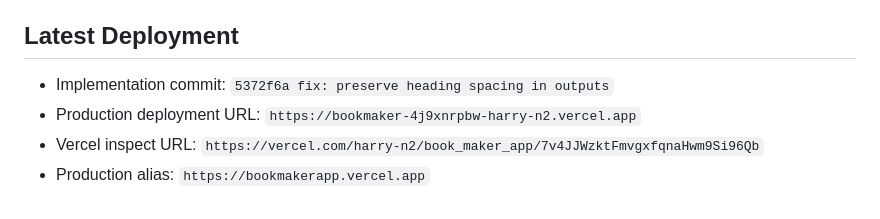
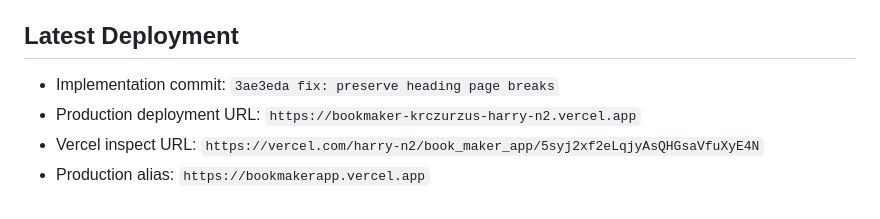
Before and after one commit to harry-n2/book-maker-app, a Markdown page: _handoff_antigravity.md, the part around the change. GitHub-like rendering.

Commit message:
docs: update page break handoff

```diff
--- a/_handoff_antigravity.md
+++ b/_handoff_antigravity.md
@@ -61,7 +61,7 @@ Check:
 
 ## Latest Deployment
 
-- Implementation commit: `5372f6a fix: preserve heading spacing in outputs`
-- Production deployment URL: `https://bookmaker-4j9xnrpbw-harry-n2.vercel.app`
-- Vercel inspect URL: `https://vercel.com/harry-n2/book_maker_app/7v4JJWzktFmvgxfqnaHwm9Si96Qb`
+- Implementation commit: `3ae3eda fix: preserve heading page breaks`
+- Production deployment URL: `https://bookmaker-krczurzus-harry-n2.vercel.app`
+- Vercel inspect URL: `https://vercel.com/harry-n2/book_maker_app/5syj2xf2eLqjyAsQHGsaVfuXyE4N`
 - Production alias: `https://bookmakerapp.vercel.app`
```
Also changed, not shown: _handoff_claude_code.md (+3 -3 lines), _handoff_codex.md (+3 -3 lines).
